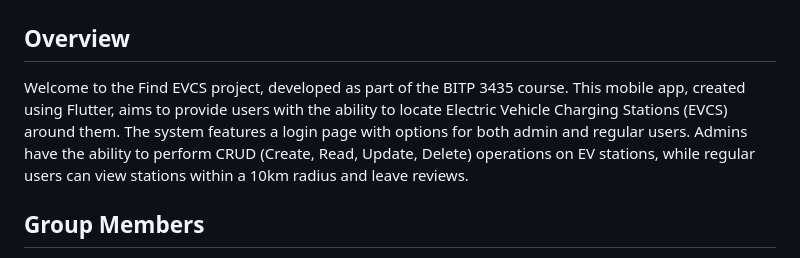
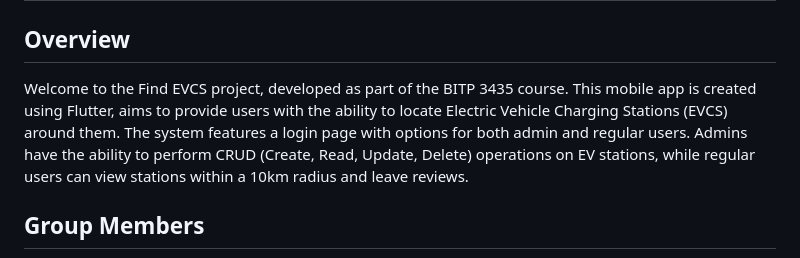
Before and after one commit to Stephen-Sim/find-evcs-app, a Markdown page: README.md, the part around the change. Drawn GitHub-style.

```diff
--- a/README.md
+++ b/README.md
@@ -2,7 +2,7 @@
 
 ## Overview
 
-Welcome to the Find EVCS project, developed as part of the BITP 3435 course. This mobile app, created using Flutter, aims to provide users with the ability to locate Electric Vehicle Charging Stations (EVCS) around them. The system features a login page with options for both admin and regular users. Admins have the ability to perform CRUD (Create, Read, Update, Delete) operations on EV stations, while regular users can view stations within a 10km radius and leave reviews.
+Welcome to the Find EVCS project, developed as part of the BITP 3435 course. This mobile app is created using Flutter, aims to provide users with the ability to locate Electric Vehicle Charging Stations (EVCS) around them. The system features a login page with options for both admin and regular users. Admins have the ability to perform CRUD (Create, Read, Update, Delete) operations on EV stations, while regular users can view stations within a 10km radius and leave reviews.
 
 ## Group Members
 
```
